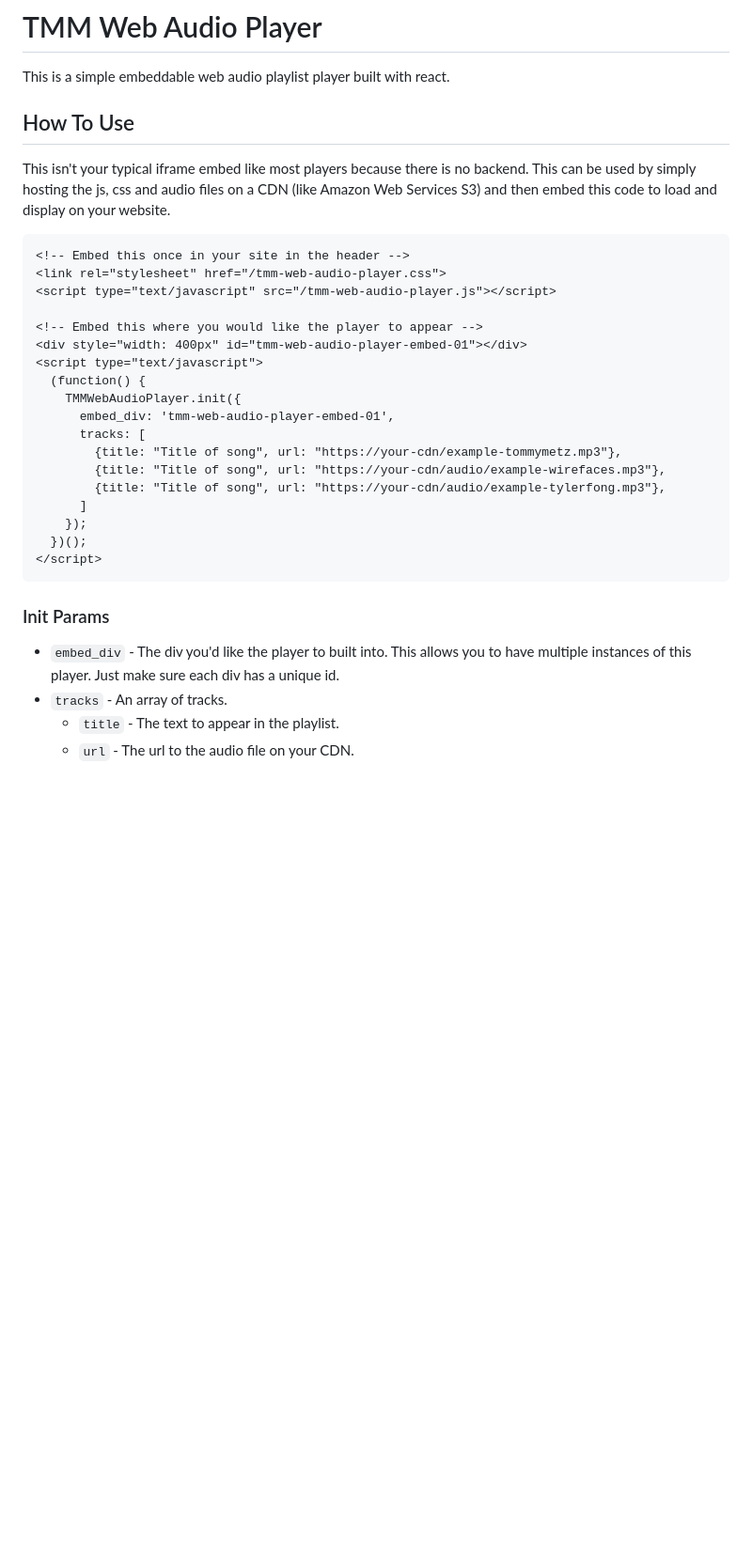
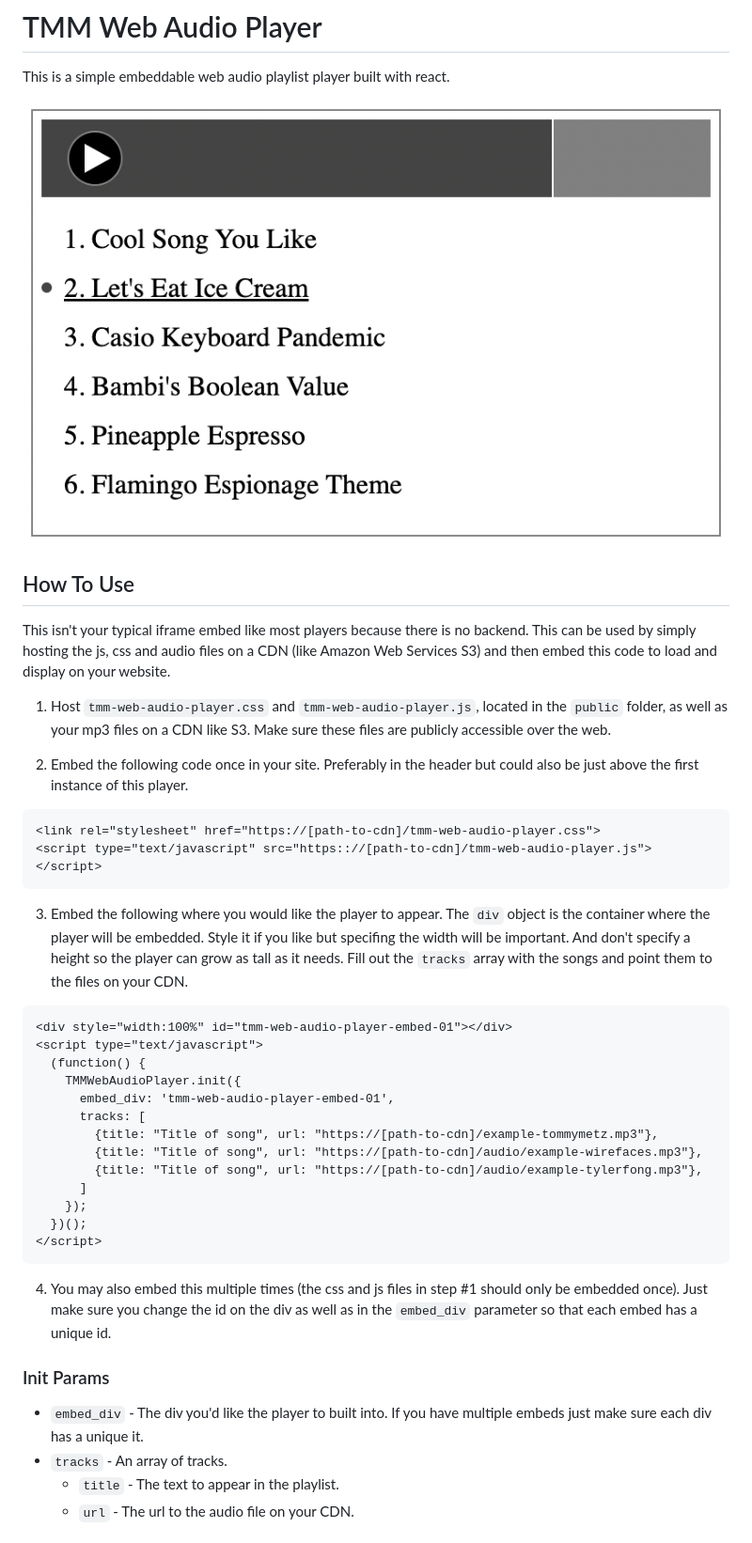
Before and after one commit to tommymetz/TMM-Web-Audio-Player, a Markdown page: README.md, the part around the change. Shown: that part at 94% size. Drawn GitHub-style; pictures changed too: screenshot.png (added); blank space fills up the shorter version.

````diff
--- a/README.md
+++ b/README.md
@@ -1,6 +1,8 @@
 # TMM Web Audio Player
 
 This is a simple embeddable web audio playlist player built with react.
+
+![Screenshot of player](https://github.com/tommymetz/TMM-Web-Audio-Player/blob/main/screenshot.png?raw=true)
 
 ## How To Use
 
@@ -9,31 +11,45 @@ backend. This can be used by simply hosting the js, css and audio files on a CDN
 (like Amazon Web Services S3) and then embed this code to load and display on
 your website.
 
+1. Host `tmm-web-audio-player.css` and `tmm-web-audio-player.js`, located in the
+   `public` folder, as well as your mp3 files on a CDN like S3. Make sure these
+   files are publicly accessible over the web.
+
+2. Embed the following code once in your site. Preferably in the header but could
+also be just above the first instance of this player.
 ```
-<!-- Embed this once in your site in the header -->
-<link rel="stylesheet" href="/tmm-web-audio-player.css">
-<script type="text/javascript" src="/tmm-web-audio-player.js"></script>
+<link rel="stylesheet" href="https://[path-to-cdn]/tmm-web-audio-player.css">
+<script type="text/javascript" src="https:://[path-to-cdn]/tmm-web-audio-player.js"></script>
+```
 
-<!-- Embed this where you would like the player to appear -->
-<div style="width: 400px" id="tmm-web-audio-player-embed-01"></div>
+3. Embed the following where you would like the player to appear. The `div`
+   object is the container where the player will be embedded. Style it if you
+   like but specifing the width will be important. And don't specify a height so
+   the player can grow as tall as it needs. Fill out the `tracks` array with the
+   songs and point them to the files on your CDN.
+```
+<div style="width:100%" id="tmm-web-audio-player-embed-01"></div>
 <script type="text/javascript">
   (function() {
     TMMWebAudioPlayer.init({
       embed_div: 'tmm-web-audio-player-embed-01',
       tracks: [
-        {title: "Title of song", url: "https://your-cdn/example-tommymetz.mp3"},
-        {title: "Title of song", url: "https://your-cdn/audio/example-wirefaces.mp3"},
-        {title: "Title of song", url: "https://your-cdn/audio/example-tylerfong.mp3"},
+        {title: "Title of song", url: "https://[path-to-cdn]/example-tommymetz.mp3"},
+        {title: "Title of song", url: "https://[path-to-cdn]/audio/example-wirefaces.mp3"},
+        {title: "Title of song", url: "https://[path-to-cdn]/audio/example-tylerfong.mp3"},
       ]
     });
   })();
 </script>
 ```
 
+4. You may also embed this multiple times (the css and js files in step #1
+   should only be embedded once). Just make sure you change the id on the div
+   as well as in the `embed_div` parameter so that each embed has a unique id.
+
 ### Init Params
-- `embed_div` - The div you'd like the player to built into. This allows you to
-  have multiple instances of this player. Just make sure each div has a unique
-  id.
+- `embed_div` - The div you'd like the player to built into. If you have
+  multiple embeds just make sure each div has a unique it.
 - `tracks` - An array of tracks.
   - `title` - The text to appear in the playlist.
   - `url` - The url to the audio file on your CDN.
````
Also changed, not shown: 22 other files.
